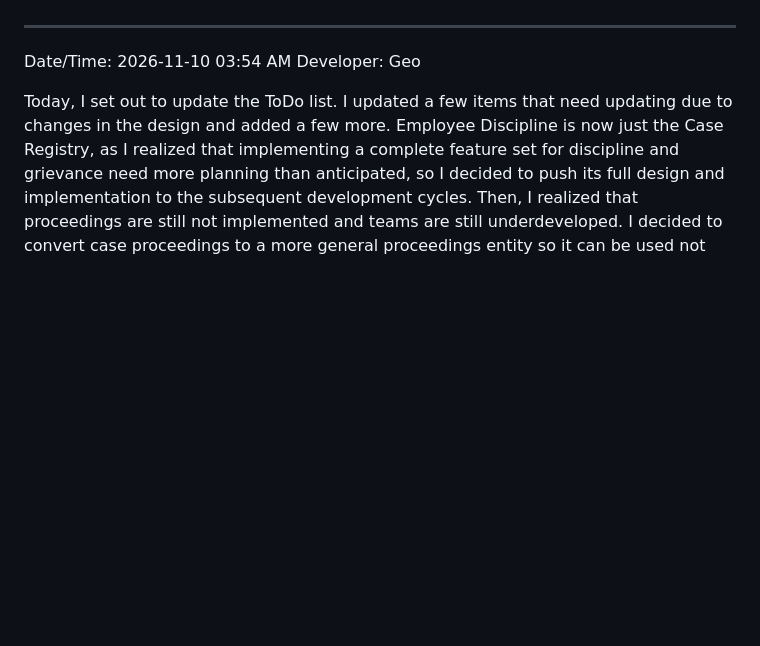
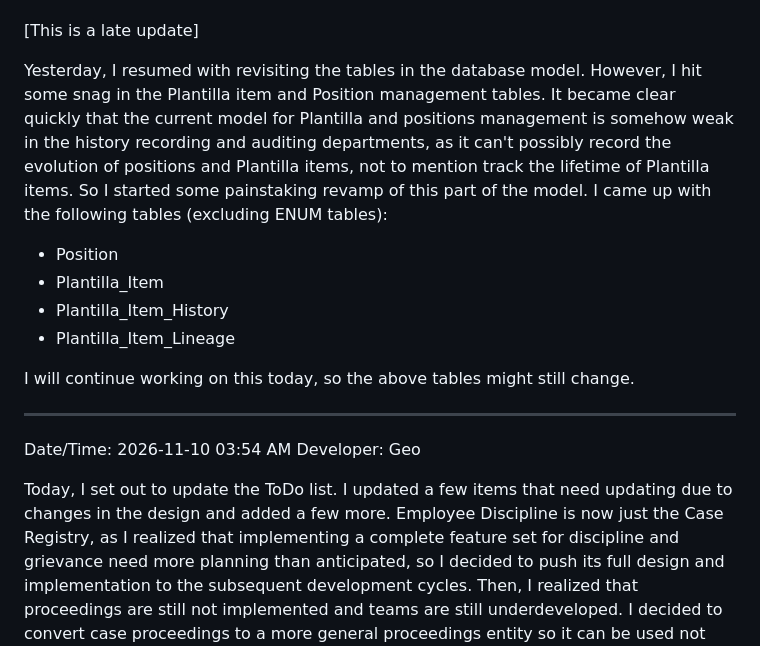
Before and after one commit to GeoDuqueza1939/IHRMIS-Web, a Markdown page: .docsanddesign/DevNotes.md, the part around one of its changes. GitHub-like rendering; blank space fills up the shorter version.

Commit message:
DevNotes update (late commit)

```diff
--- a/.docsanddesign/DevNotes.md
+++ b/.docsanddesign/DevNotes.md
@@ -31,6 +31,15 @@ Date/Time: 2026-11-11 07:09 AM
 Developer: Geo
 
+[This is a late update]
 
+Yesterday, I resumed with revisiting the tables in the database model. However, I hit some snag in the Plantilla item and Position management tables. It became clear quickly that the current model for Plantilla and positions management is somehow weak in the history recording and auditing departments, as it can't possibly record the evolution of positions and Plantilla items, not to mention track the lifetime of Plantilla items. So I started some painstaking revamp of this part of the model. I came up with the following tables (excluding ENUM tables):
+
+- Position
+- Plantilla_Item
+- Plantilla_Item_History
+- Plantilla_Item_Lineage
+
+I will continue working on this today, so the above tables might still change.
 
 ---
 
```
Also changed, not shown: other parts of .docsanddesign/DevNotes.md (+1 -1 lines).
